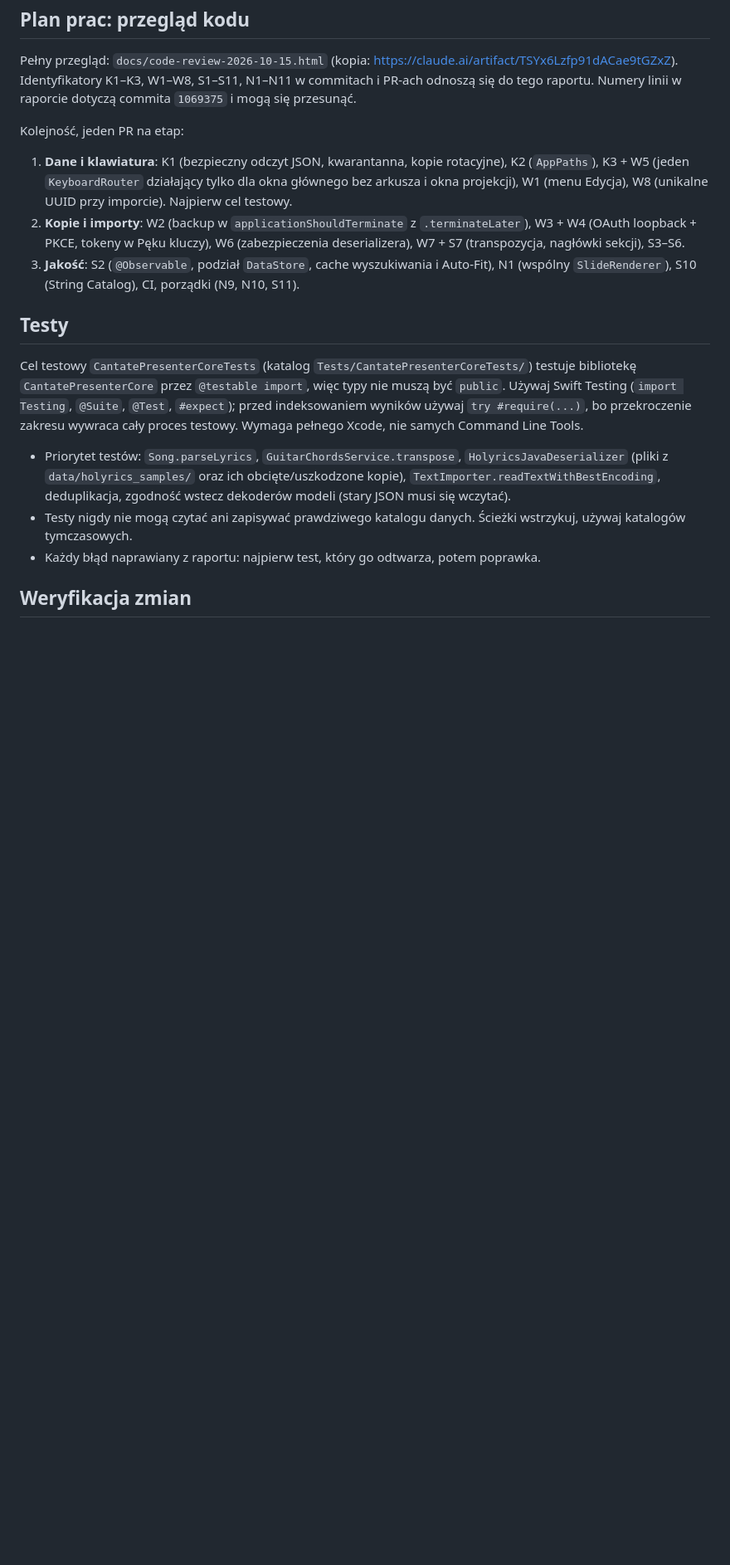
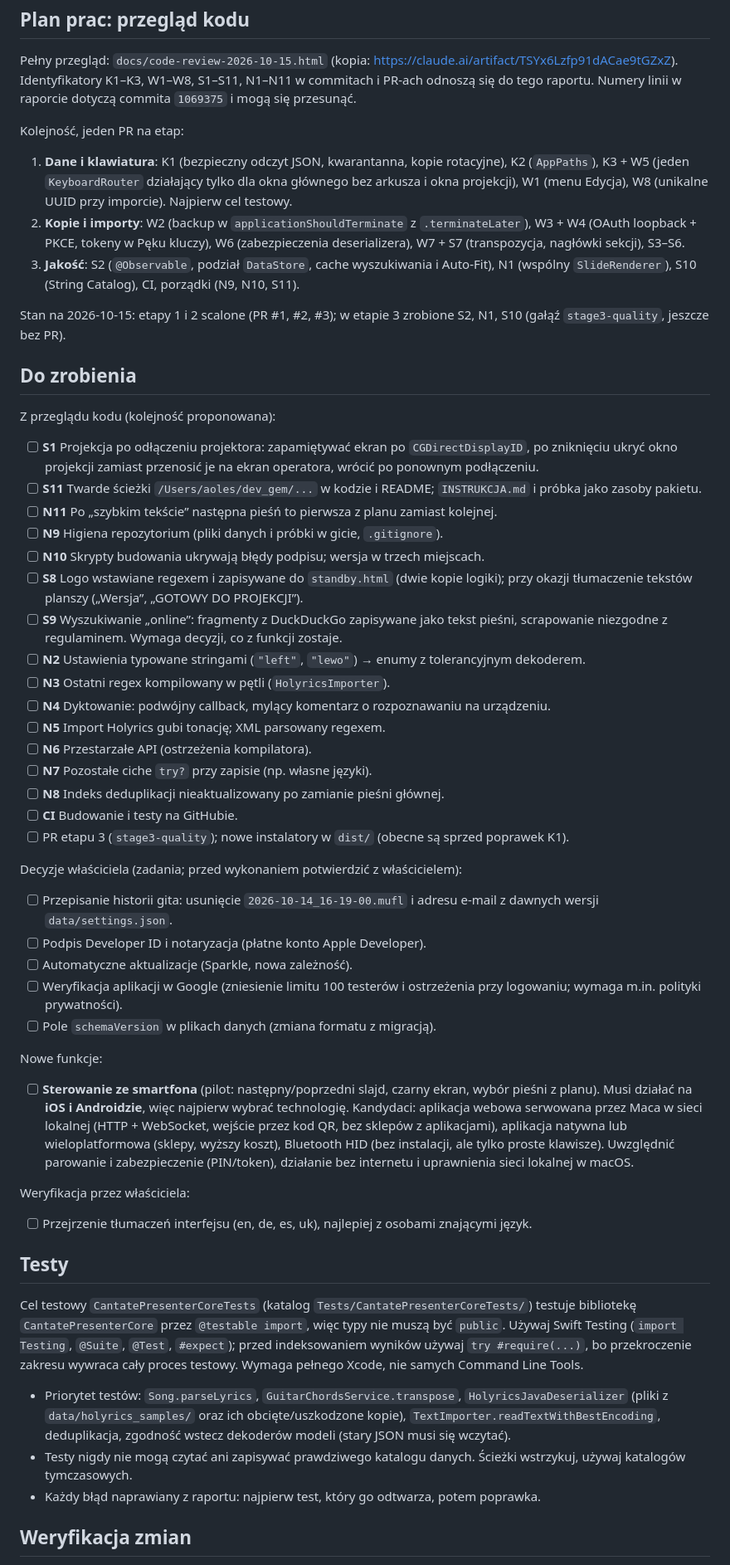
Before and after one commit to andrzejoles/CantatePresenter, a Markdown page: CLAUDE.md, the part around the change. Shown at 83% size. GitHub-like rendering; blank space fills up the shorter version.

Commit message:
docs: list remaining work, owner decisions and the smartphone remote idea
Co-Authored-By: Claude Opus 5.5 <noreply@anthropic.com>

```diff
--- a/CLAUDE.md
+++ b/CLAUDE.md
@@ -61,6 +61,41 @@ Kolejność, jeden PR na etap:
 2. **Kopie i importy**: W2 (backup w `applicationShouldTerminate` z `.terminateLater`), W3 + W4 (OAuth loopback + PKCE, tokeny w Pęku kluczy), W6 (zabezpieczenia deserializera), W7 + S7 (transpozycja, nagłówki sekcji), S3–S6.
 3. **Jakość**: S2 (`@Observable`, podział `DataStore`, cache wyszukiwania i Auto-Fit), N1 (wspólny `SlideRenderer`), S10 (String Catalog), CI, porządki (N9, N10, S11).
 
+Stan na 2026-10-15: etapy 1 i 2 scalone (PR #1, #2, #3); w etapie 3 zrobione S2, N1, S10 (gałąź `stage3-quality`, jeszcze bez PR).
+
+## Do zrobienia
+
+Z przeglądu kodu (kolejność proponowana):
+- [ ] **S1** Projekcja po odłączeniu projektora: zapamiętywać ekran po `CGDirectDisplayID`, po zniknięciu ukryć okno projekcji zamiast przenosić je na ekran operatora, wrócić po ponownym podłączeniu.
+- [ ] **S11** Twarde ścieżki `/Users/aoles/dev_gem/...` w kodzie i README; `INSTRUKCJA.md` i próbka jako zasoby pakietu.
+- [ ] **N11** Po „szybkim tekście” następna pieśń to pierwsza z planu zamiast kolejnej.
+- [ ] **N9** Higiena repozytorium (pliki danych i próbki w gicie, `.gitignore`).
+- [ ] **N10** Skrypty budowania ukrywają błędy podpisu; wersja w trzech miejscach.
+- [ ] **S8** Logo wstawiane regexem i zapisywane do `standby.html` (dwie kopie logiki); przy okazji tłumaczenie tekstów planszy („Wersja”, „GOTOWY DO PROJEKCJI”).
+- [ ] **S9** Wyszukiwanie „online”: fragmenty z DuckDuckGo zapisywane jako tekst pieśni, scrapowanie niezgodne z regulaminem. Wymaga decyzji, co z funkcji zostaje.
+- [ ] **N2** Ustawienia typowane stringami (`"left"`, `"lewo"`) → enumy z tolerancyjnym dekoderem.
+- [ ] **N3** Ostatni regex kompilowany w pętli (`HolyricsImporter`).
+- [ ] **N4** Dyktowanie: podwójny callback, mylący komentarz o rozpoznawaniu na urządzeniu.
+- [ ] **N5** Import Holyrics gubi tonację; XML parsowany regexem.
+- [ ] **N6** Przestarzałe API (ostrzeżenia kompilatora).
+- [ ] **N7** Pozostałe ciche `try?` przy zapisie (np. własne języki).
+- [ ] **N8** Indeks deduplikacji nieaktualizowany po zamianie pieśni głównej.
+- [ ] **CI** Budowanie i testy na GitHubie.
+- [ ] PR etapu 3 (`stage3-quality`); nowe instalatory w `dist/` (obecne są sprzed poprawek K1).
+
+Decyzje właściciela (zadania; przed wykonaniem potwierdzić z właścicielem):
+- [ ] Przepisanie historii gita: usunięcie `2026-10-14_16-19-00.mufl` i adresu e-mail z dawnych wersji `data/settings.json`.
+- [ ] Podpis Developer ID i notaryzacja (płatne konto Apple Developer).
+- [ ] Automatyczne aktualizacje (Sparkle, nowa zależność).
+- [ ] Weryfikacja aplikacji w Google (zniesienie limitu 100 testerów i ostrzeżenia przy logowaniu; wymaga m.in. polityki prywatności).
+- [ ] Pole `schemaVersion` w plikach danych (zmiana formatu z migracją).
+
+Nowe funkcje:
+- [ ] **Sterowanie ze smartfona** (pilot: następny/poprzedni slajd, czarny ekran, wybór pieśni z planu). Musi działać na **iOS i Androidzie**, więc najpierw wybrać technologię. Kandydaci: aplikacja webowa serwowana przez Maca w sieci lokalnej (HTTP + WebSocket, wejście przez kod QR, bez sklepów z aplikacjami), aplikacja natywna lub wieloplatformowa (sklepy, wyższy koszt), Bluetooth HID (bez instalacji, ale tylko proste klawisze). Uwzględnić parowanie i zabezpieczenie (PIN/token), działanie bez internetu i uprawnienia sieci lokalnej w macOS.
+
+Weryfikacja przez właściciela:
+- [ ] Przejrzenie tłumaczeń interfejsu (en, de, es, uk), najlepiej z osobami znającymi język.
+
 ## Testy
 
 Cel testowy `CantatePresenterCoreTests` (katalog `Tests/CantatePresenterCoreTests/`) testuje bibliotekę `CantatePresenterCore` przez `@testable import`, więc typy nie muszą być `public`. Używaj Swift Testing (`import Testing`, `@Suite`, `@Test`, `#expect`); przed indeksowaniem wyników używaj `try #require(...)`, bo przekroczenie zakresu wywraca cały proces testowy. Wymaga pełnego Xcode, nie samych Command Line Tools.
```
